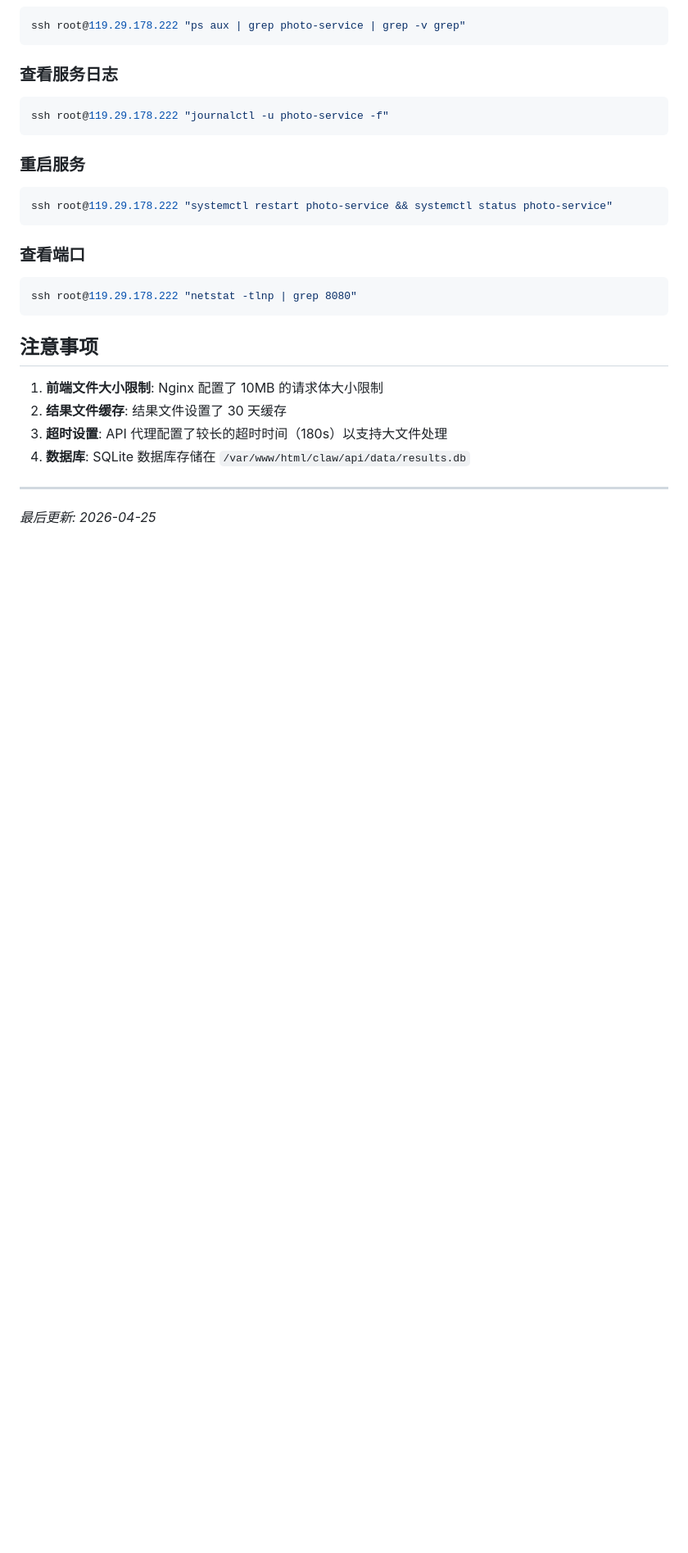
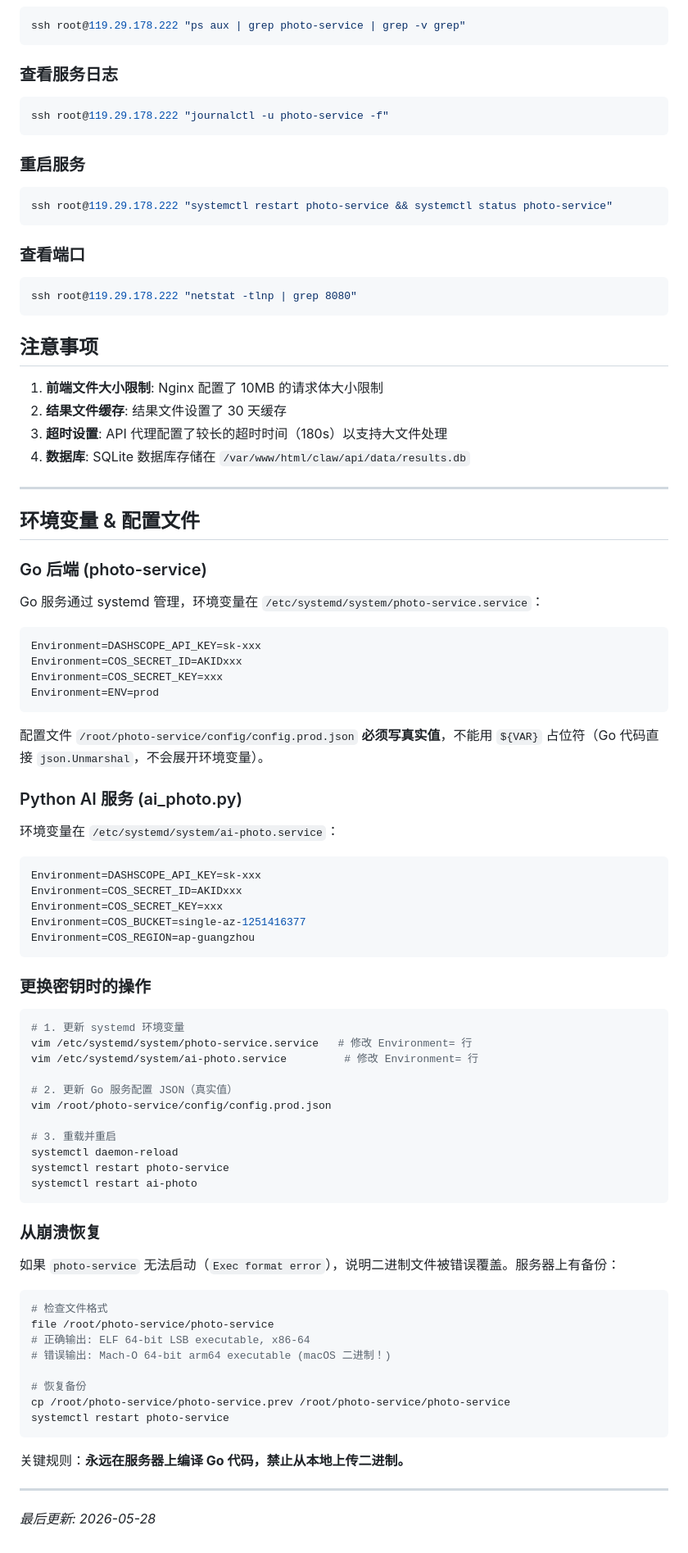
Before and after one commit to eason6789/id-photo, a Markdown page: SERVER_DEPLOYMENT.md, the part around one of its changes. Shown at 82% size. GitHub-like rendering; blank space fills up the shorter version.

````diff
--- a/SERVER_DEPLOYMENT.md
+++ b/SERVER_DEPLOYMENT.md
@@ -143,4 +155,66 @@ ssh root@119.29.178.222 "netstat -tlnp | grep 8080"
 
 ---
 
-*最后更新: 2026-04-25*
+## 环境变量 & 配置文件
+
+### Go 后端 (photo-service)
+
+Go 服务通过 systemd 管理，环境变量在 `/etc/systemd/system/photo-service.service`：
+
+```ini
+Environment=DASHSCOPE_API_KEY=sk-xxx
+Environment=COS_SECRET_ID=AKIDxxx
+Environment=COS_SECRET_KEY=xxx
+Environment=ENV=prod
+```
+
+配置文件 `/root/photo-service/config/config.prod.json` **必须写真实值**，不能用 `${VAR}` 占位符（Go 代码直接 `json.Unmarshal`，不会展开环境变量）。
+
+### Python AI 服务 (ai_photo.py)
+
+环境变量在 `/etc/systemd/system/ai-photo.service`：
+
+```ini
+Environment=DASHSCOPE_API_KEY=sk-xxx
+Environment=COS_SECRET_ID=AKIDxxx
+Environment=COS_SECRET_KEY=xxx
+Environment=COS_BUCKET=single-az-1251416377
+Environment=COS_REGION=ap-guangzhou
+```
+
+### 更换密钥时的操作
+
+```bash
+# 1. 更新 systemd 环境变量
+vim /etc/systemd/system/photo-service.service   # 修改 Environment= 行
+vim /etc/systemd/system/ai-photo.service         # 修改 Environment= 行
+
+# 2. 更新 Go 服务配置 JSON（真实值）
+vim /root/photo-service/config/config.prod.json
+
+# 3. 重载并重启
+systemctl daemon-reload
+systemctl restart photo-service
+systemctl restart ai-photo
+```
+
+### 从崩溃恢复
+
+如果 `photo-service` 无法启动（`Exec format error`），说明二进制文件被错误覆盖。服务器上有备份：
+
+```bash
+# 检查文件格式
+file /root/photo-service/photo-service
+# 正确输出: ELF 64-bit LSB executable, x86-64
+# 错误输出: Mach-O 64-bit arm64 executable (macOS 二进制！)
+
+# 恢复备份
+cp /root/photo-service/photo-service.prev /root/photo-service/photo-service
+systemctl restart photo-service
+```
+
+关键规则：**永远在服务器上编译 Go 代码，禁止从本地上传二进制。**
+
+---
+
+*最后更新: 2026-05-28*
````
Also changed, not shown: other parts of SERVER_DEPLOYMENT.md (+29 -17 lines).
